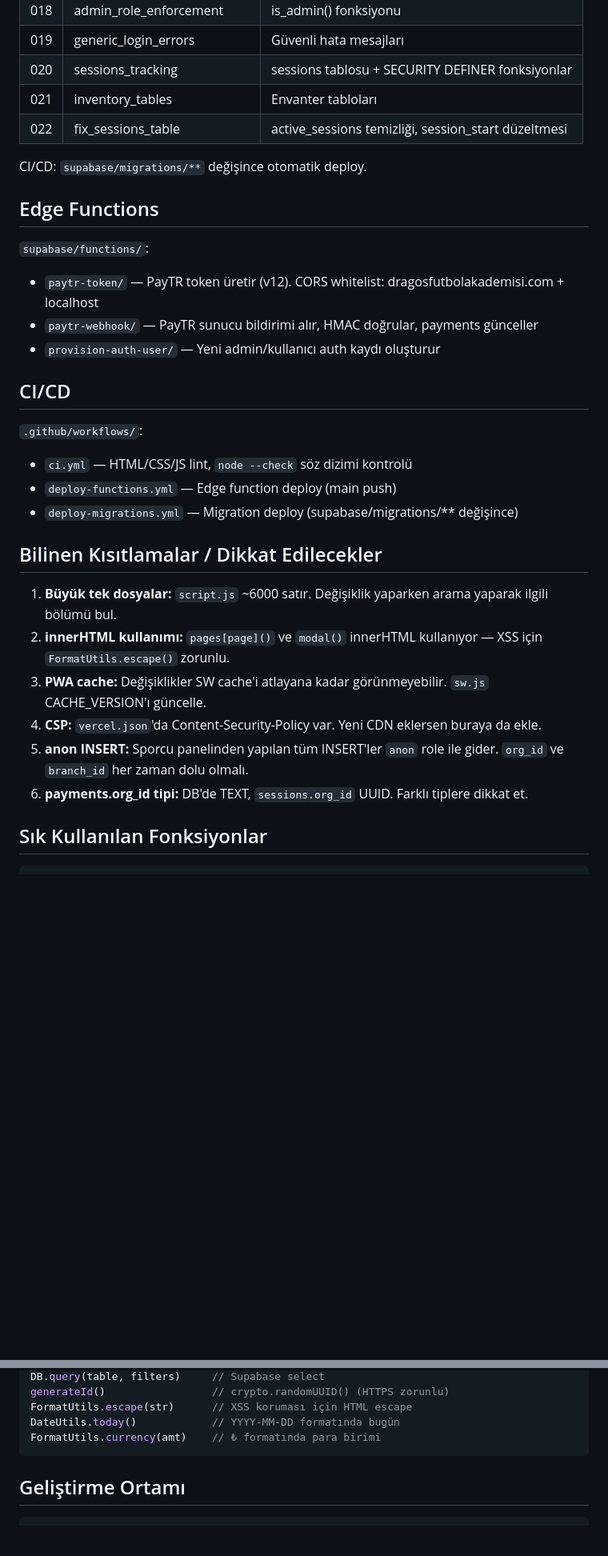
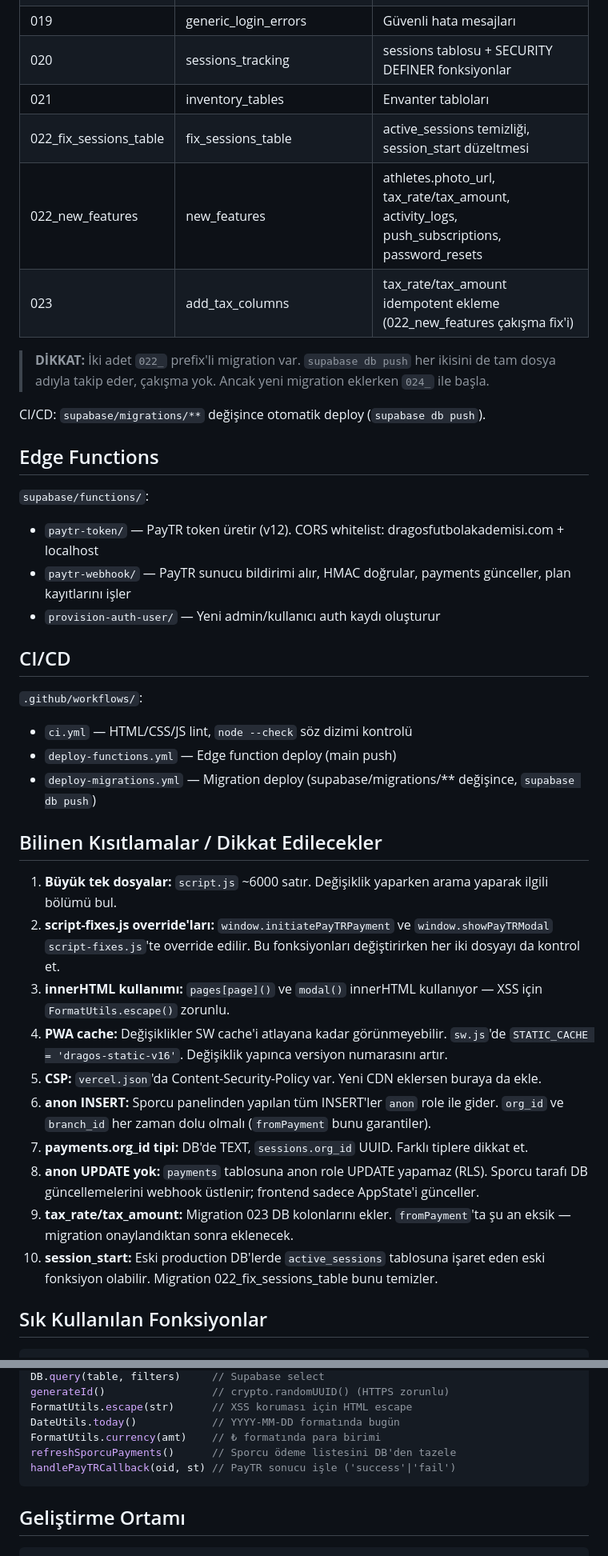
Before and after one commit to eneskahveci-sdo/Sporcu-paneli, a Markdown page: CLAUDE.md, 2 parts joined by grey strips. Shown at 80% size. Drawn GitHub-style; blank space fills up the shorter version.

````diff
--- a/CLAUDE.md
+++ b/CLAUDE.md
@@ -128,15 +160,20 @@ Sayfa yüklenince `checkPayTRReturn()` bu parametreleri okur.
 | 019 | generic_login_errors | Güvenli hata mesajları |
 | 020 | sessions_tracking | sessions tablosu + SECURITY DEFINER fonksiyonlar |
 | 021 | inventory_tables | Envanter tabloları |
-| 022 | fix_sessions_table | active_sessions temizliği, session_start düzeltmesi |
+| 022_fix_sessions_table | fix_sessions_table | active_sessions temizliği, session_start düzeltmesi |
+| 022_new_features | new_features | athletes.photo_url, tax_rate/tax_amount, activity_logs, push_subscriptions, password_resets |
+| 023 | add_tax_columns | tax_rate/tax_amount idempotent ekleme (022_new_features çakışma fix'i) |
 
-CI/CD: `supabase/migrations/**` değişince otomatik deploy.
+> **DİKKAT:** İki adet `022_` prefix'li migration var. `supabase db push` her ikisini de
+> tam dosya adıyla takip eder, çakışma yok. Ancak yeni migration eklerken `024_` ile başla.
+
+CI/CD: `supabase/migrations/**` değişince otomatik deploy (`supabase db push`).
 
 ## Edge Functions
 
 `supabase/functions/`:
 - `paytr-token/` — PayTR token üretir (v12). CORS whitelist: dragosfutbolakademisi.com + localhost
-- `paytr-webhook/` — PayTR sunucu bildirimi alır, HMAC doğrular, payments günceller
+- `paytr-webhook/` — PayTR sunucu bildirimi alır, HMAC doğrular, payments günceller, plan kayıtlarını işler
 - `provision-auth-user/` — Yeni admin/kullanıcı auth kaydı oluşturur
 
 ## CI/CD
@@ -144,16 +181,20 @@ CI/CD: `supabase/migrations/**` değişince otomatik deploy.
 `.github/workflows/`:
 - `ci.yml` — HTML/CSS/JS lint, `node --check` söz dizimi kontrolü
 - `deploy-functions.yml` — Edge function deploy (main push)
-- `deploy-migrations.yml` — Migration deploy (supabase/migrations/** değişince)
+- `deploy-migrations.yml` — Migration deploy (supabase/migrations/** değişince, `supabase db push`)
 
 ## Bilinen Kısıtlamalar / Dikkat Edilecekler
 
 1. **Büyük tek dosyalar:** `script.js` ~6000 satır. Değişiklik yaparken arama yaparak ilgili bölümü bul.
-2. **innerHTML kullanımı:** `pages[page]()` ve `modal()` innerHTML kullanıyor — XSS için `FormatUtils.escape()` zorunlu.
-3. **PWA cache:** Değişiklikler SW cache'i atlayana kadar görünmeyebilir. `sw.js` CACHE_VERSION'ı güncelle.
-4. **CSP:** `vercel.json`'da Content-Security-Policy var. Yeni CDN eklersen buraya da ekle.
-5. **anon INSERT:** Sporcu panelinden yapılan tüm INSERT'ler `anon` role ile gider. `org_id` ve `branch_id` her zaman dolu olmalı.
-6. **payments.org_id tipi:** DB'de TEXT, `sessions.org_id` UUID. Farklı tiplere dikkat et.
+2. **script-fixes.js override'ları:** `window.initiatePayTRPayment` ve `window.showPayTRModal` `script-fixes.js`'te override edilir. Bu fonksiyonları değiştirirken her iki dosyayı da kontrol et.
+3. **innerHTML kullanımı:** `pages[page]()` ve `modal()` innerHTML kullanıyor — XSS için `FormatUtils.escape()` zorunlu.
+4. **PWA cache:** Değişiklikler SW cache'i atlayana kadar görünmeyebilir. `sw.js`'de `STATIC_CACHE = 'dragos-static-v16'`. Değişiklik yapınca versiyon numarasını artır.
+5. **CSP:** `vercel.json`'da Content-Security-Policy var. Yeni CDN eklersen buraya da ekle.
+6. **anon INSERT:** Sporcu panelinden yapılan tüm INSERT'ler `anon` role ile gider. `org_id` ve `branch_id` her zaman dolu olmalı (`fromPayment` bunu garantiler).
+7. **payments.org_id tipi:** DB'de TEXT, `sessions.org_id` UUID. Farklı tiplere dikkat et.
+8. **anon UPDATE yok:** `payments` tablosuna anon role UPDATE yapamaz (RLS). Sporcu tarafı DB güncellemelerini webhook üstlenir; frontend sadece AppState'i günceller.
+9. **tax_rate/tax_amount:** Migration 023 DB kolonlarını ekler. `fromPayment`'ta şu an eksik — migration onaylandıktan sonra eklenecek.
+10. **session_start:** Eski production DB'lerde `active_sessions` tablosuna işaret eden eski fonksiyon olabilir. Migration 022_fix_sessions_table bunu temizler.
 
 ## Sık Kullanılan Fonksiyonlar
 
@@ -170,6 +211,8 @@ generateId()                 // crypto.randomUUID() (HTTPS zorunlu)
 FormatUtils.escape(str)      // XSS koruması için HTML escape
 DateUtils.today()            // YYYY-MM-DD formatında bugün
 FormatUtils.currency(amt)    // ₺ formatında para birimi
+refreshSporcuPayments()      // Sporcu ödeme listesini DB'den tazele
+handlePayTRCallback(oid, st) // PayTR sonucu işle ('success'|'fail')
 ```
 
 ## Geliştirme Ortamı
````
Also changed, not shown: other parts of CLAUDE.md (+50 -18 lines).
